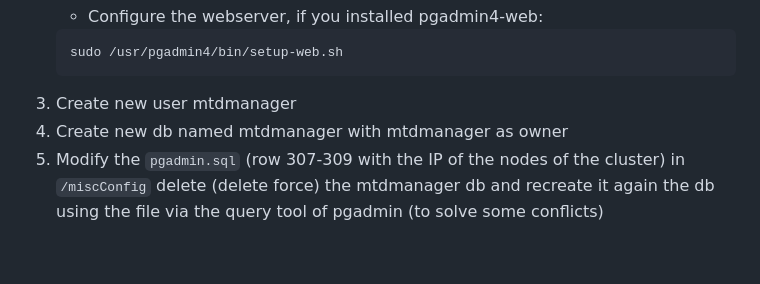
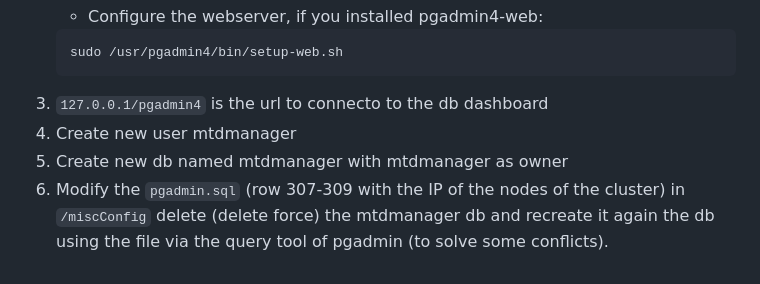
Before and after one commit to IorioD/MTD-manager-console, a Markdown page: How_to_kubernetes.md, the part around the change. Rendered like a GitHub page.

````diff
--- a/How_to_kubernetes.md
+++ b/How_to_kubernetes.md
@@ -286,7 +286,8 @@ Use PostgreSQL db with PGAdmin interface to manage the information about the clu
 	```sh
 	sudo /usr/pgadmin4/bin/setup-web.sh
  	```
-3. Create new user mtdmanager
-4. Create new db named mtdmanager with  mtdmanager as owner
-5. Modify the `pgadmin.sql` (row 307-309 with the IP of the nodes of the cluster) in `/miscConfig`
-delete (delete force) the mtdmanager db and recreate it again the db using the file via the query tool of pgadmin (to solve some conflicts)
+3. `127.0.0.1/pgadmin4` is the url to connecto to the db dashboard
+4. Create new user mtdmanager
+5. Create new db named mtdmanager with  mtdmanager as owner
+6. Modify the `pgadmin.sql` (row 307-309 with the IP of the nodes of the cluster) in `/miscConfig`
+delete (delete force) the mtdmanager db and recreate it again the db using the file via the query tool of pgadmin (to solve some conflicts).
````
